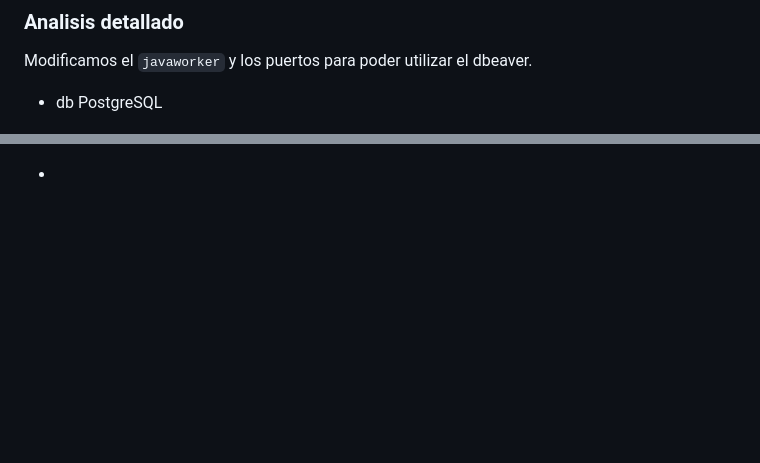
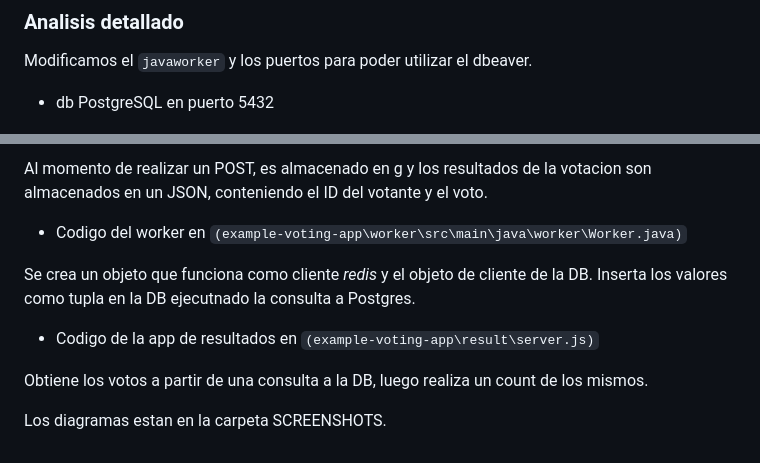
Before and after one commit to ju4ncito/ing-sw-3-villarreal, a Markdown page: ejercicio-3/README.md, 2 parts joined by grey strips. Drawn GitHub-style; blank space fills up the shorter version.

````diff
--- a/ejercicio-3/README.md
+++ b/ejercicio-3/README.md
@@ -156,7 +156,7 @@ Por lo tanto, tenemos 1 db y 2 redes.
 
 Modificamos el ```javaworker``` y los puertos para poder utilizar el dbeaver.
 
-- db PostgreSQL
+- db PostgreSQL en puerto 5432
 
 ![](screenshots/postgre-1.png)
 
@@ -163,0 +221,11 @@
+Al momento de realizar un POST, es almacenado en g y los resultados de la votacion son almacenados en un JSON, conteniendo el ID del votante y el voto.
+
+- Codigo del worker en ```(example-voting-app\worker\src\main\java\worker\Worker.java)```
+
+Se crea un objeto que funciona como cliente *redis* y el objeto de cliente de la DB. Inserta los valores como tupla en la DB ejecutnado la consulta a Postgres.
+
+- Codigo de la app de resultados en ```(example-voting-app\result\server.js)```
+
+Obtiene los votos a partir de una consulta a la DB, luego realiza un count de los mismos.
+
+Los diagramas estan en la carpeta SCREENSHOTS.
````
Also changed, not shown: other parts of ejercicio-3/README.md (+58 -1 lines), ejercicio-3/screenshots/diagramas.png (added), ejercicio-3/screenshots/postgre2.png (added).
